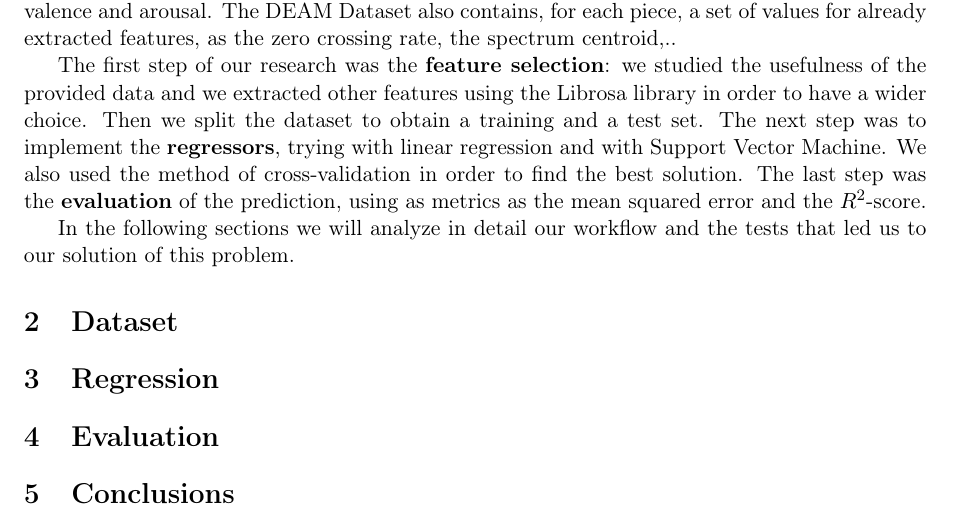
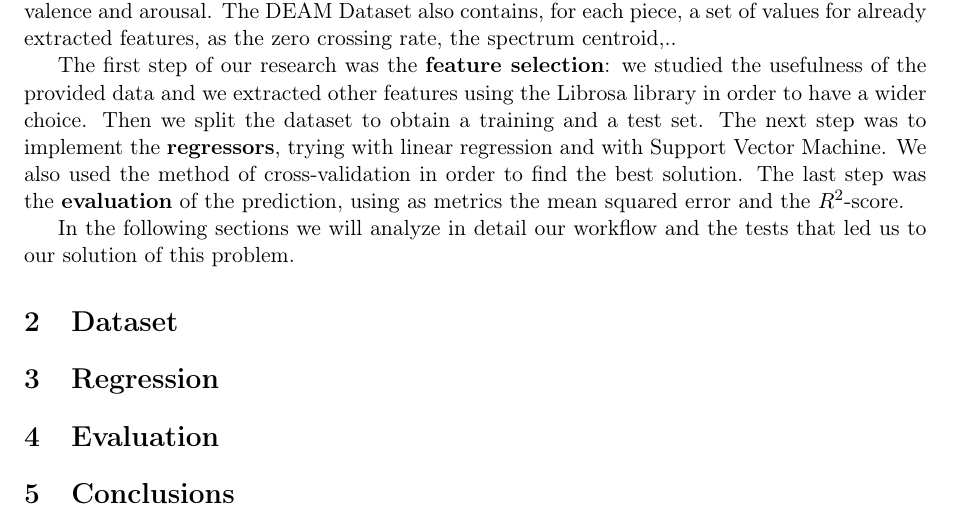
Before and after one commit to Poliuti/cmls-hw1, a LaTeX document (document/main.tex, which reads document/sections/01_intro.tex): part of the page, cut so that both start at the same text. Compiled offline with pdfLaTeX.

Commit message:
correzione errore di battitura

```diff
--- a/document/sections/01_intro.tex
+++ b/document/sections/01_intro.tex
@@ -4,6 +4,6 @@ The aim of this document is to describe the realization of a regressor able to p
 
 The DEAM Dataset was provided to us. We considered 2000 extracts of music pieces, already re-encoded to have the same duration of 45\,s and the same sampling frequency of 44100\,Hz. The annotations related to these songs contain the mean values and the standard deviation for both valence and arousal. The DEAM Dataset also contains, for each piece, a set of values for already extracted features, as the zero crossing rate, the spectrum centroid,..
 
-The first step of our research was the \textbf{feature selection}: we studied the usefulness of the provided data and we extracted other features using the Librosa library in order to have a wider choice. Then we split the dataset to obtain a training and a test set. The next step was to implement the \textbf{regressors}, trying with linear regression and with Support Vector Machine. We also used the method of cross-validation in order to find the best solution. The last step was the \textbf{evaluation} of the prediction, using as metrics as the mean squared error and the $R^2$-score.
+The first step of our research was the \textbf{feature selection}: we studied the usefulness of the provided data and we extracted other features using the Librosa library in order to have a wider choice. Then we split the dataset to obtain a training and a test set. The next step was to implement the \textbf{regressors}, trying with linear regression and with Support Vector Machine. We also used the method of cross-validation in order to find the best solution. The last step was the \textbf{evaluation} of the prediction, using as metrics the mean squared error and the $R^2$-score.
 
 In the following sections we will analyze in detail our workflow and the tests that led us to our solution of this problem.
```
